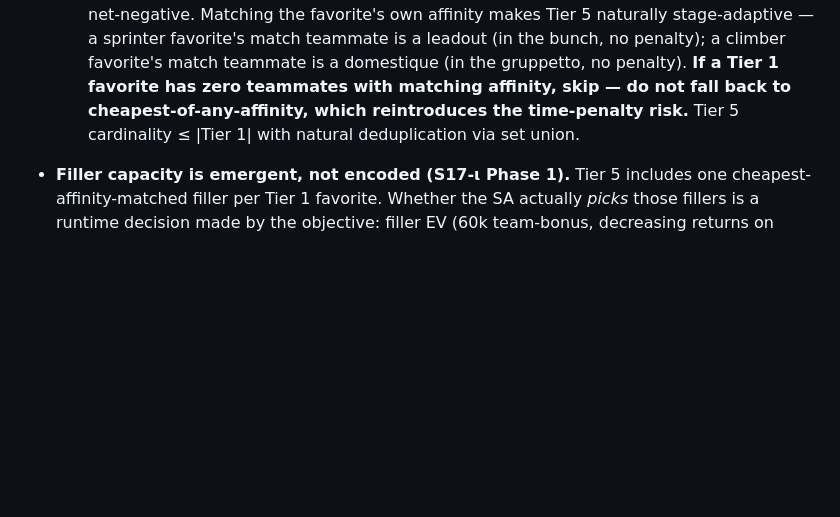
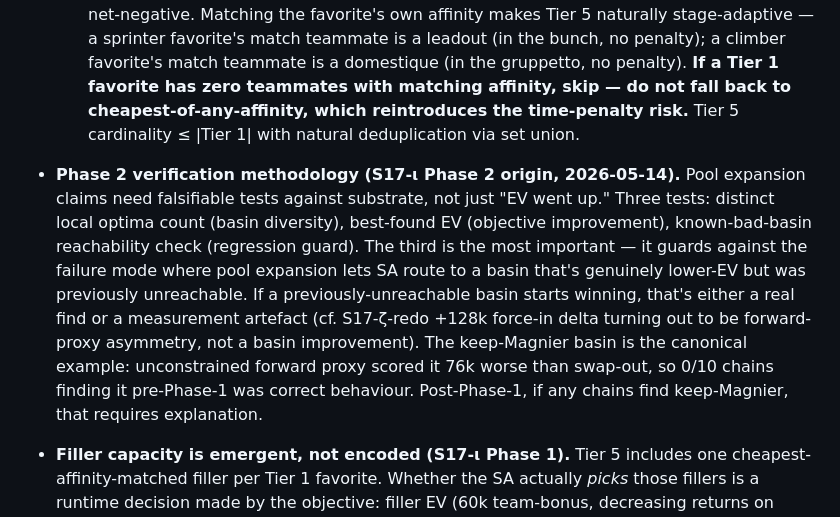
Before and after one commit to lstol/Holdet-v3, a Markdown page: CLAUDE_SESSION.md, the part around the change. Rendered like a GitHub page; blank space fills up the shorter version.

```diff
--- a/CLAUDE_SESSION.md
+++ b/CLAUDE_SESSION.md
@@ -99,6 +99,7 @@ Commits are typically split: Part 0 alone (roadmap), then Part 1 alone (the work
   - **Tier 3 — Current team with n+1/n+2 affinity fit.** Riders on current team whose `terrain_affinity` matches the n+1 or n+2 slider distribution's max-weight bucket (mapped via SCENARIO_TO_TERRAIN to a primary terrain dimension). Transfer-cost-saving rationale. **Distinct from** the S17-ζ-fix (d) unconditional current-team union, which sits **outside** the tier framework as a basin-search robustness mechanism. Both mechanisms apply on top of the union; Tier 3 is a subset of current_team filtered by affinity, while S17-ζ-fix (d) includes the entire current_team unconditionally.
   - **Tier 4 — Points + KOM standings top-10.** Union of first 10 in `points_classification` + first 10 in `kom_classification` from `stage_{N-1}_standings.json`.
   - **Tier 5 — Team-bonus fillers.** For each Tier 1 favorite, the cheapest teammate in `riders.json` with **matching `terrain_affinity`** (exact categorical match on max-weight dimension). Affinity match is critical: non-affinity-matched fillers eat a −90k time penalty on GC days when they drop off the back, which inverts the +60k team-bonus harvest to net-negative. Matching the favorite's own affinity makes Tier 5 naturally stage-adaptive — a sprinter favorite's match teammate is a leadout (in the bunch, no penalty); a climber favorite's match teammate is a domestique (in the gruppetto, no penalty). **If a Tier 1 favorite has zero teammates with matching affinity, skip — do not fall back to cheapest-of-any-affinity, which reintroduces the time-penalty risk.** Tier 5 cardinality ≤ |Tier 1| with natural deduplication via set union.
+- **Phase 2 verification methodology (S17-ι Phase 2 origin, 2026-05-14).** Pool expansion claims need falsifiable tests against substrate, not just "EV went up." Three tests: distinct local optima count (basin diversity), best-found EV (objective improvement), known-bad-basin reachability check (regression guard). The third is the most important — it guards against the failure mode where pool expansion lets SA route to a basin that's genuinely lower-EV but was previously unreachable. If a previously-unreachable basin starts winning, that's either a real find or a measurement artefact (cf. S17-ζ-redo +128k force-in delta turning out to be forward-proxy asymmetry, not a basin improvement). The keep-Magnier basin is the canonical example: unconstrained forward proxy scored it 76k worse than swap-out, so 0/10 chains finding it pre-Phase-1 was correct behaviour. Post-Phase-1, if any chains find keep-Magnier, that requires explanation.
 - **Filler capacity is emergent, not encoded (S17-ι Phase 1).** Tier 5 includes one cheapest-affinity-matched filler per Tier 1 favorite. Whether the SA actually *picks* those fillers is a runtime decision made by the objective: filler EV (60k team-bonus, decreasing returns on subsequent fillers) competes against marginal EV from upgrading a premium pick. On bunch sprint stages with deep budget residuals after captain stacks, the SA discovers filler picks. On stages where the residual better spent on premium upgrades, the SA naturally skips them. No explicit capacity logic required.
 - **Time penalty structure (S17-ι Phase 1 context).** Non-affinity-matched riders on a stage where they cannot finish in the main group incur a −90k time penalty. On GC days this affects the entire non-climber price tier including cheap fillers. This is why Tier 5 requires affinity match: a 2-3M non-climber on a mountain stage harvests +60k team bonus minus 90k time penalty = −30k net.
 - **Stage-classification proposal weighting (S17-ι Phase 3 scope; Block 2 revised 2026-05-14).** Depth-target stages collapse to **bunch sprints only**, not bunch-sprints-plus-GC-days. On GC days the top GC favorites priced at ~15M each consume budget that would otherwise fund depth picks, structurally preventing depth play despite the field-staying-together condition. **Stage-finish-target stages = everything except bunch sprints** (breakaway, hilly, summit, ITT). Phase 3 calibrates SA proposal weighting accordingly; **Phase 1 does not encode stage classification beyond what Tier 5's affinity match implicitly handles.** Critical: this is a distribution over the pool, not an inclusion criterion. The pool is set by the tier union regardless of stage classification; the weighting changes how the SA chain explores within that pool.
```
Also changed, not shown: ROADMAP.md (+1 -1 lines).
